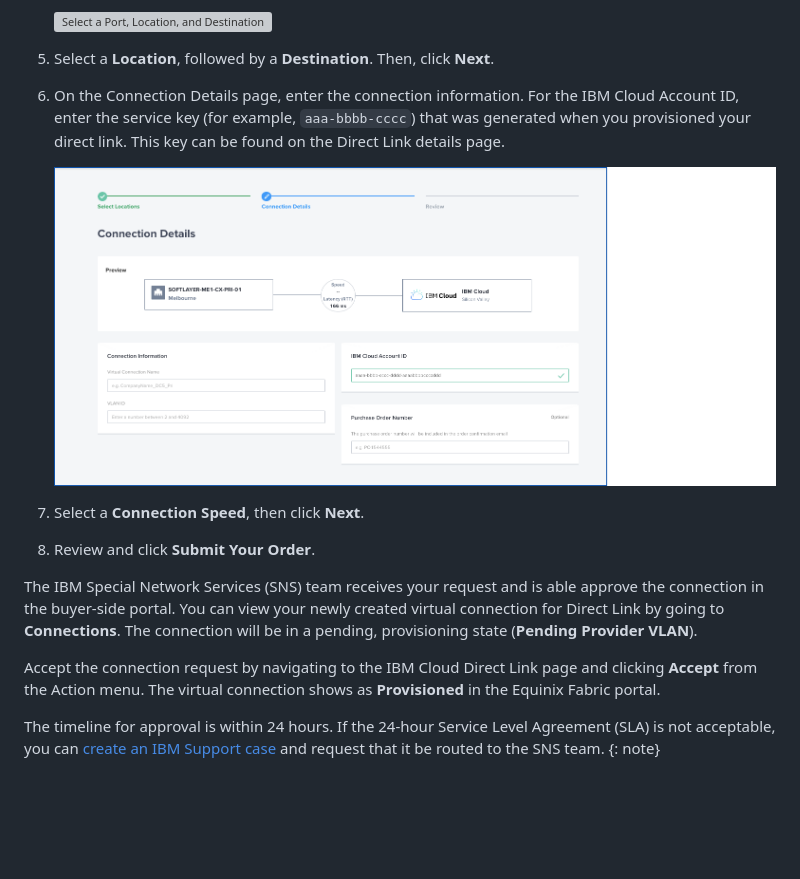
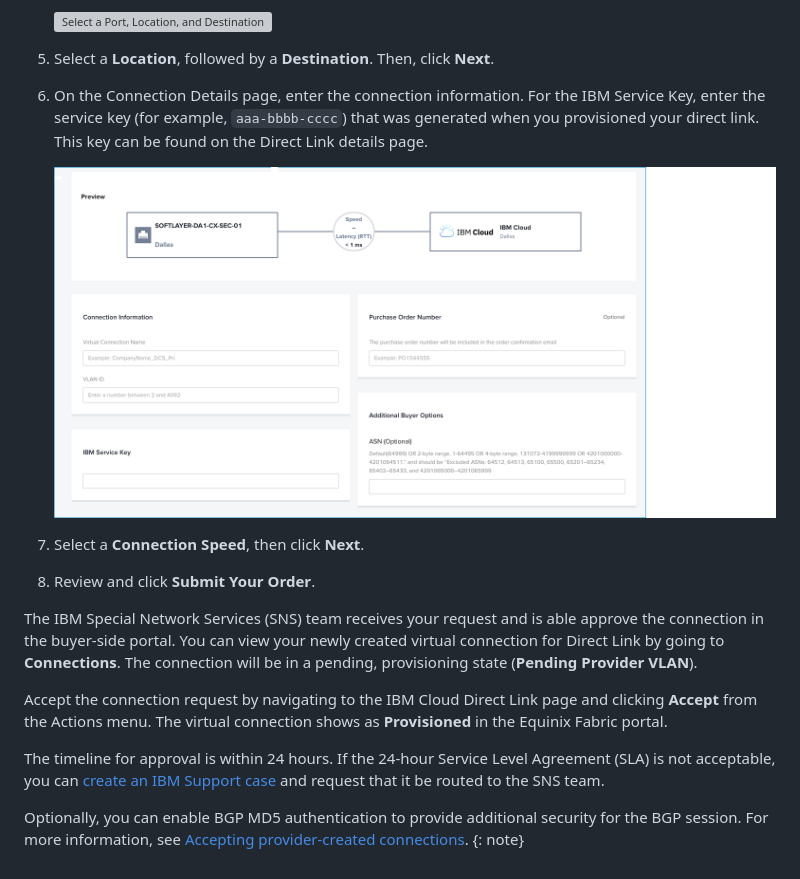
Before and after one commit to ibm-cloud-docs/dl, a Markdown page: dl-equinix.md, the part around one of its changes. GitHub-like rendering; pictures changed too: images/equinix-connection-details.png; blank space fills up the shorter version; grey boxes are pictures that could not be loaded.

Commit message:
Equinix updates _ Trevino

```diff
--- a/dl-equinix.md
+++ b/dl-equinix.md
@@ -50,7 +50,7 @@ For Exchange on Classic instructions, see [Steps to order Direct Link Exchange o
 
    ![Select a Port, Location, and Destination](/images/equinix-port.png "Select a Port, Location, and Destination")
 1. Select a **Location**, followed by a **Destination**. Then, click **Next**.
-1. On the Connection Details page, enter the connection information. For the IBM Cloud Account ID, enter the service key (for example, `aaa-bbbb-cccc`) that was generated when you provisioned your direct link. This key can be found on the Direct Link details page.
+1. On the Connection Details page, enter the connection information. For the IBM Service Key, enter the service key (for example, `aaa-bbbb-cccc`) that was generated when you provisioned your direct link. This key can be found on the Direct Link details page.
 
    ![Connection Details](/images/equinix-connection-details.png "Connection Details")
 1. Select a **Connection Speed**, then click **Next**.
@@ -58,7 +58,9 @@ For Exchange on Classic instructions, see [Steps to order Direct Link Exchange o
 
 The IBM Special Network Services (SNS) team receives your request and is able approve the connection in the buyer-side portal. You can view your newly created virtual connection for Direct Link by going to **Connections**. The connection will be in a pending, provisioning state (**Pending Provider VLAN**).
 
-Accept the connection request by navigating to the IBM Cloud Direct Link page and clicking **Accept** from the Action menu. The virtual connection shows as **Provisioned** in the Equinix Fabric portal.
+Accept the connection request by navigating to the IBM Cloud Direct Link page and clicking **Accept** from the Actions menu. The virtual connection shows as **Provisioned** in the Equinix Fabric portal.
 
 The timeline for approval is within 24 hours. If the 24-hour Service Level Agreement (SLA) is not acceptable, you can [create an IBM Support case](https://cloud.ibm.com/unifiedsupport/cases/form) and request that it be routed to the SNS team.
+
+Optionally, you can enable BGP MD5 authentication to provide additional security for the BGP session. For more information, see [Accepting provider-created connections](/docs/dl?topic=dl-accepting-the-provider-created-connection).
 {: note}
```
Also changed, not shown: other parts of dl-equinix.md (+1 -1 lines).
